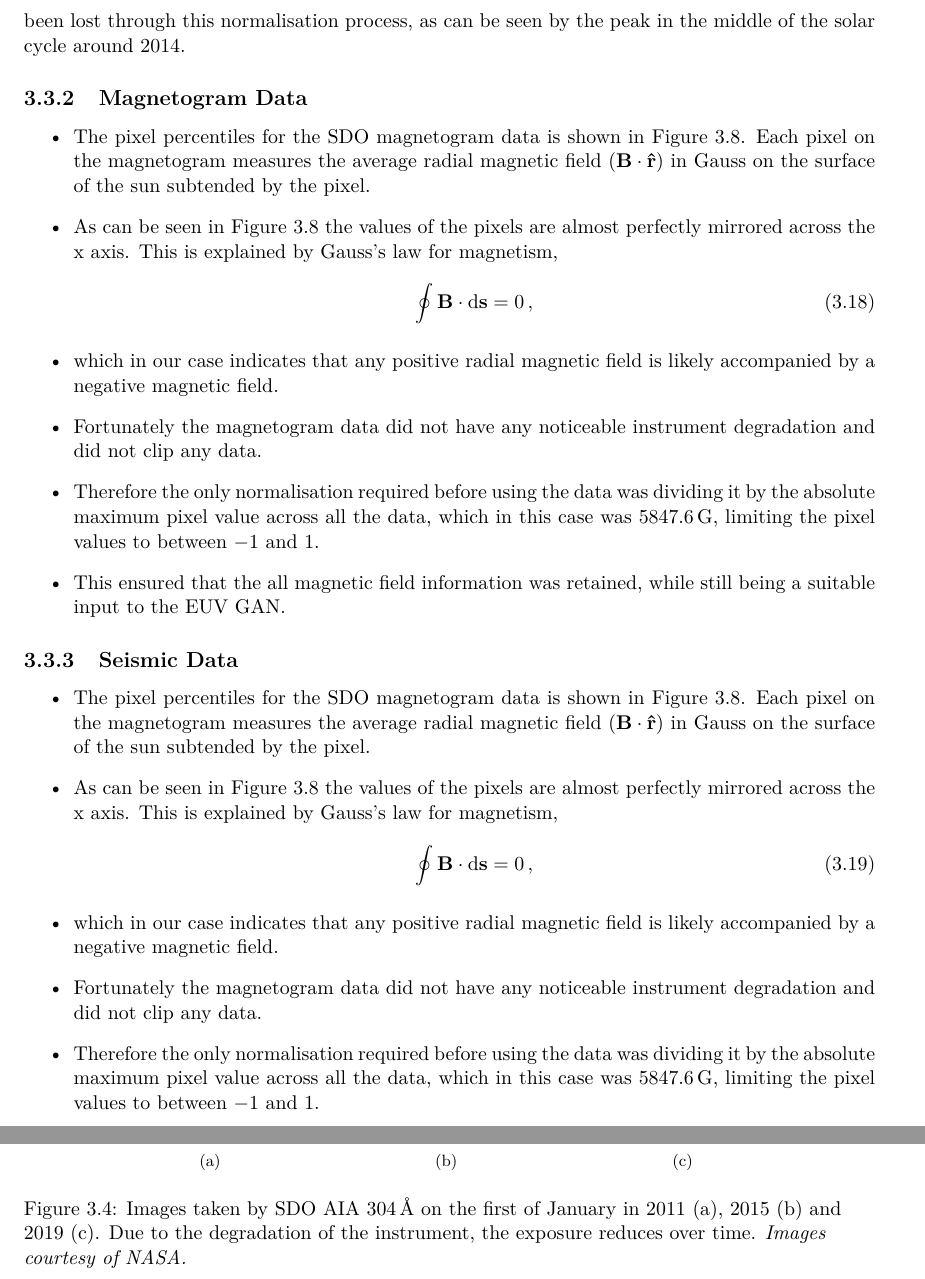
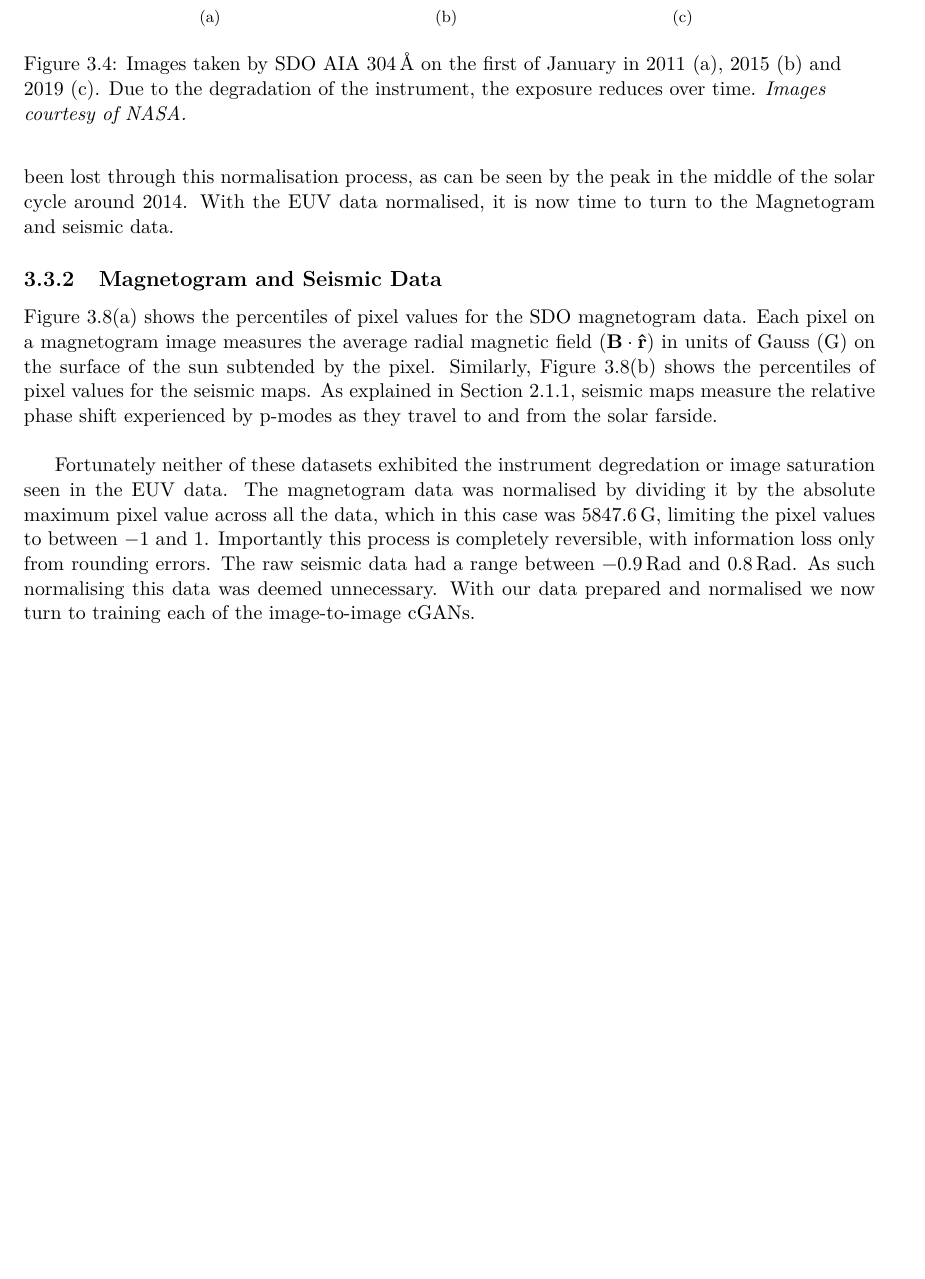
Before and after one commit to chemron/honours_thesis, a LaTeX thesis (thesis.tex): two parts of pages 40 and 41 of 65 before the commit and part of page 40 of 65 after it, the two joined at a grey line, cut so that both start at the same text, the shorter picture padded with empty space. Compiled offline with pdfLaTeX.

Commit message:
starting training

```diff
--- a/thesis.tex
+++ b/thesis.tex
@@ -2184,60 +2184,10 @@ comparison between the STEREO-A and SDO datasets after normalisation. As can be
 seen, the datasets seem to be largely consistent with each other. Furthermore,
 not all information about the long-term solar activity has been lost through
 this normalisation process, as can be seen by the peak in the middle of the
-solar cycle around 2014.
-
-
-\subsection{Magnetogram Data}
-
-\begin{itemize}
-  \item The pixel percentiles for the SDO magnetogram data is shown in Figure
-  \ref{fig:hmi_p}. Each pixel on the magnetogram measures the average radial
-  magnetic field ($\mathbf{B}\cdot\mathbf{\hat{r}}$) in Gauss on the surface of
-  the sun subtended by the pixel.
-  \item As can be seen in Figure \ref{fig:hmi_p} the values of the pixels are
-  almost perfectly mirrored across the x axis. This is explained by Gauss's
-  law for magnetism,
-  \begin{align}
-    \oint \mathbf{B} \cdot \text{d}\mathbf{s} = 0 \,,
-  \end{align}
-  \item which in our case indicates that any positive radial magnetic field is
-  likely accompanied by a negative magnetic field.
-  \item Fortunately the magnetogram data did not have any noticeable instrument
-  degradation and did not clip any data.
-  \item Therefore the only normalisation required before using the data was
-  dividing it by the absolute maximum pixel value across all the data, which in
-  this case was $\SI[]{5847.6}[]{G}$, limiting the pixel values to between $-1$
-  and $1$.
-  \item This ensured that the all magnetic field information was retained, while
-  still being a suitable input to the EUV GAN.
-\end{itemize}
-
-
-\subsection{Seismic Data}
-
-
-\begin{itemize}
-  \item The pixel percentiles for the SDO magnetogram data is shown in Figure
-  \ref{fig:hmi_p}. Each pixel on the magnetogram measures the average radial
-  magnetic field ($\mathbf{B}\cdot\mathbf{\hat{r}}$) in Gauss on the surface of
-  the sun subtended by the pixel.
-  \item As can be seen in Figure \ref{fig:hmi_p} the values of the pixels are
-  almost perfectly mirrored across the x axis. This is explained by Gauss's
-  law for magnetism,
-  \begin{align}
-    \oint \mathbf{B} \cdot \text{d}\mathbf{s} = 0 \,,
-  \end{align}
-  \item which in our case indicates that any positive radial magnetic field is
-  likely accompanied by a negative magnetic field.
-  \item Fortunately the magnetogram data did not have any noticeable instrument
-  degradation and did not clip any data.
-  \item Therefore the only normalisation required before using the data was
-  dividing it by the absolute maximum pixel value across all the data, which in
-  this case was $\SI[]{5847.6}[]{G}$, limiting the pixel values to between $-1$
-  and $1$.
-  \item This ensured that the all magnetic field information was retained, while
-  still being a suitable input to the EUV GAN.
-\end{itemize}
+solar cycle around 2014. With the EUV data normalised, it is now time to turn to
+the Magnetogram and seismic data. %TODO: fix this sentence
+
+
 
 \begin{figure}[t]%
   \centering
@@ -2330 +2276,21 @@ solar cycle around 2014.
-  \label{fig:hmi_p}
+
+
+\subsection{Magnetogram and Seismic Data}
+Figure \ref{fig:hmi_p} shows the percentiles of pixel values for the SDO
+magnetogram data. Each pixel on a magnetogram image measures the average radial
+magnetic field ($\mathbf{B}\cdot\mathbf{\hat{r}}$) in units of Gauss (G) on the
+surface of the sun subtended by the pixel. Similarly, Figure \ref{fig:seismic_p}
+shows the percentiles of pixel values for the seismic maps. As explained in
+Section \ref{sec:HSM}, seismic maps measure the relative phase shift experienced
+by p-modes as they travel to and from the solar farside. \\
+
+Fortunately neither of these datasets exhibited the instrument degredation or
+image saturation seen in the EUV data. The magnetogram data was normalised by
+dividing it by the absolute maximum pixel value across all the data, which in
+this case was $\SI[]{5847.6}[]{G}$, limiting the pixel values to between $-1$
+and $1$. Importantly this process is completely reversible, with information
+loss only from rounding errors. The raw seismic data had a range between
+\SI{-0.9}{Rad} and \SI{0.8}{Rad}. As such normalising this data was deemed
+unnecessary. %TODO: explain WHY we need the normalisation
+With our data prepared and normalised we now turn to training each of the
+image-to-image cGANs.
```
Also changed, not shown: figures/phase_percentiles.png (added), thesis.tex (45 more changed lines).
